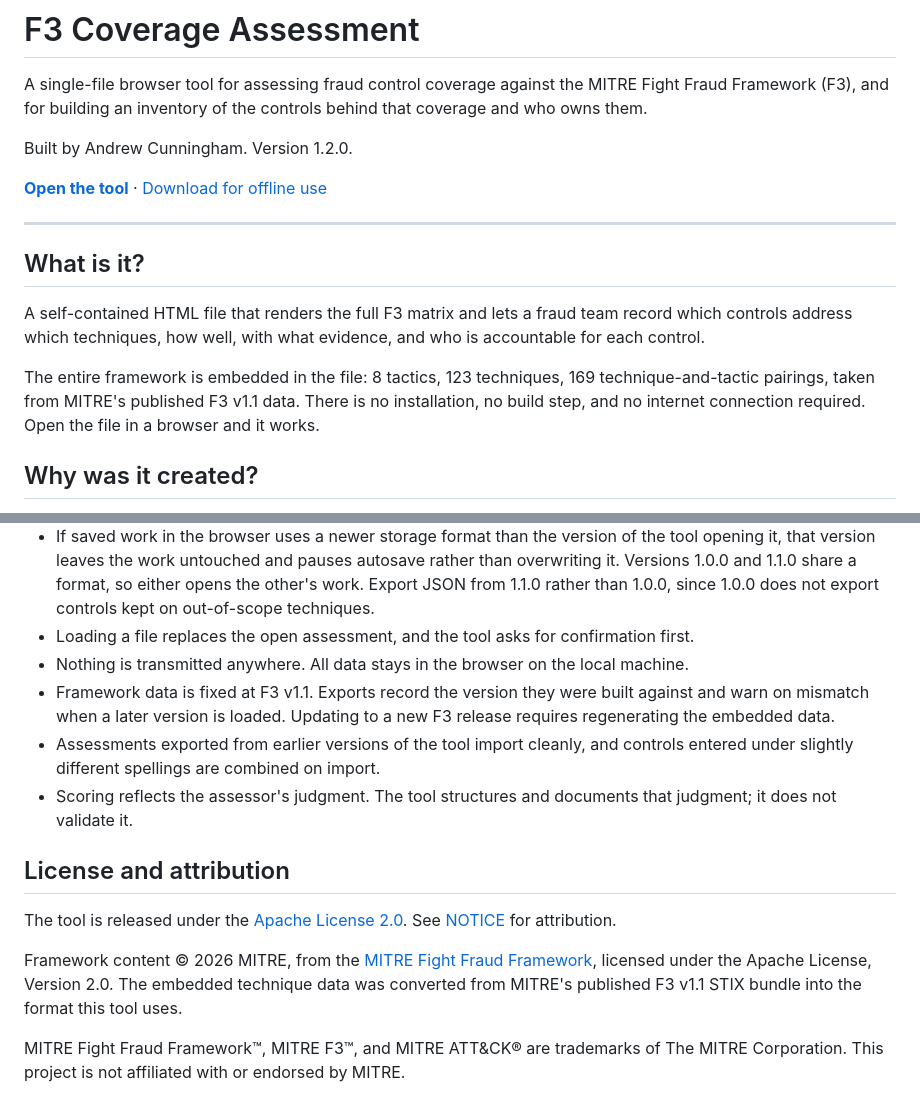
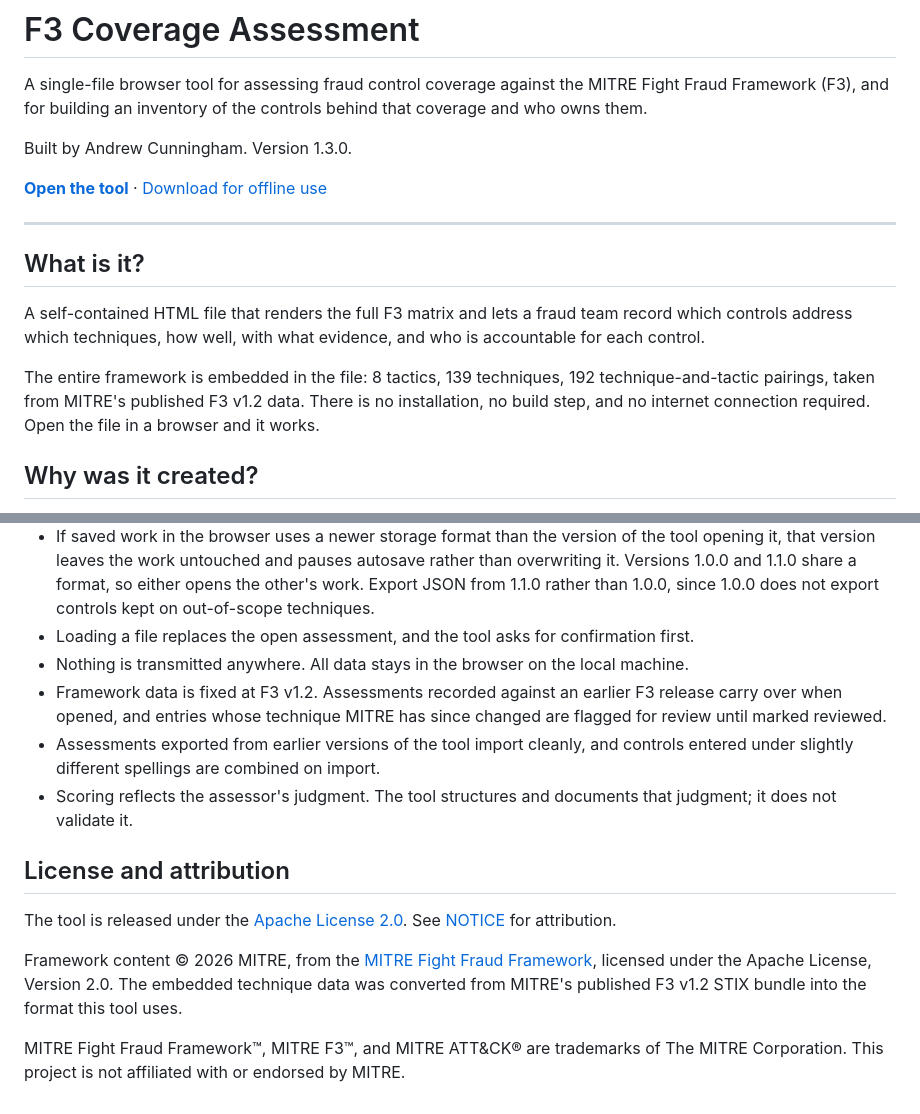
Before and after one commit to ag-cunningham/f3-coverage-assessment, a Markdown page: README.md, 2 parts joined by grey strips. Drawn GitHub-style.

```diff
--- a/README.md
+++ b/README.md
@@ -2,7 +2,7 @@
 
 A single-file browser tool for assessing fraud control coverage against the MITRE Fight Fraud Framework (F3), and for building an inventory of the controls behind that coverage and who owns them.
 
-Built by Andrew Cunningham. Version 1.2.0.
+Built by Andrew Cunningham. Version 1.3.0.
 
 **[Open the tool](https://ag-cunningham.github.io/f3-coverage-assessment/)** · [Download for offline use](../../releases/latest)
 
@@ -12,7 +12,7 @@ Built by Andrew Cunningham. Version 1.2.0.
 
 A self-contained HTML file that renders the full F3 matrix and lets a fraud team record which controls address which techniques, how well, with what evidence, and who is accountable for each control.
 
-The entire framework is embedded in the file: 8 tactics, 123 techniques, 169 technique-and-tactic pairings, taken from MITRE's published F3 v1.1 data. There is no installation, no build step, and no internet connection required. Open the file in a browser and it works.
+The entire framework is embedded in the file: 8 tactics, 139 techniques, 192 technique-and-tactic pairings, taken from MITRE's published F3 v1.2 data. There is no installation, no build step, and no internet connection required. Open the file in a browser and it works.
 
 ## Why was it created?
 
@@ -62,7 +62,7 @@ The scale:
 - If saved work in the browser uses a newer storage format than the version of the tool opening it, that version leaves the work untouched and pauses autosave rather than overwriting it. Versions 1.0.0 and 1.1.0 share a format, so either opens the other's work. Export JSON from 1.1.0 rather than 1.0.0, since 1.0.0 does not export controls kept on out-of-scope techniques.
 - Loading a file replaces the open assessment, and the tool asks for confirmation first.
 - Nothing is transmitted anywhere. All data stays in the browser on the local machine.
-- Framework data is fixed at F3 v1.1. Exports record the version they were built against and warn on mismatch when a later version is loaded. Updating to a new F3 release requires regenerating the embedded data.
+- Framework data is fixed at F3 v1.2. Assessments recorded against an earlier F3 release carry over when opened, and entries whose technique MITRE has since changed are flagged for review until marked reviewed.
 - Assessments exported from earlier versions of the tool import cleanly, and controls entered under slightly different spellings are combined on import.
 - Scoring reflects the assessor's judgment. The tool structures and documents that judgment; it does not validate it.
 
@@ -70,6 +70,6 @@ The scale:
 
 The tool is released under the [Apache License 2.0](LICENSE). See [NOTICE](NOTICE) for attribution.
 
-Framework content © 2026 MITRE, from the [MITRE Fight Fraud Framework](https://github.com/center-for-threat-informed-defense/fight-fraud-framework), licensed under the Apache License, Version 2.0. The embedded technique data was converted from MITRE's published F3 v1.1 STIX bundle into the format this tool uses.
+Framework content © 2026 MITRE, from the [MITRE Fight Fraud Framework](https://github.com/center-for-threat-informed-defense/fight-fraud-framework), licensed under the Apache License, Version 2.0. The embedded technique data was converted from MITRE's published F3 v1.2 STIX bundle into the format this tool uses.
 
 MITRE Fight Fraud Framework™, MITRE F3™, and MITRE ATT&CK® are trademarks of The MITRE Corporation. This project is not affiliated with or endorsed by MITRE.
```
